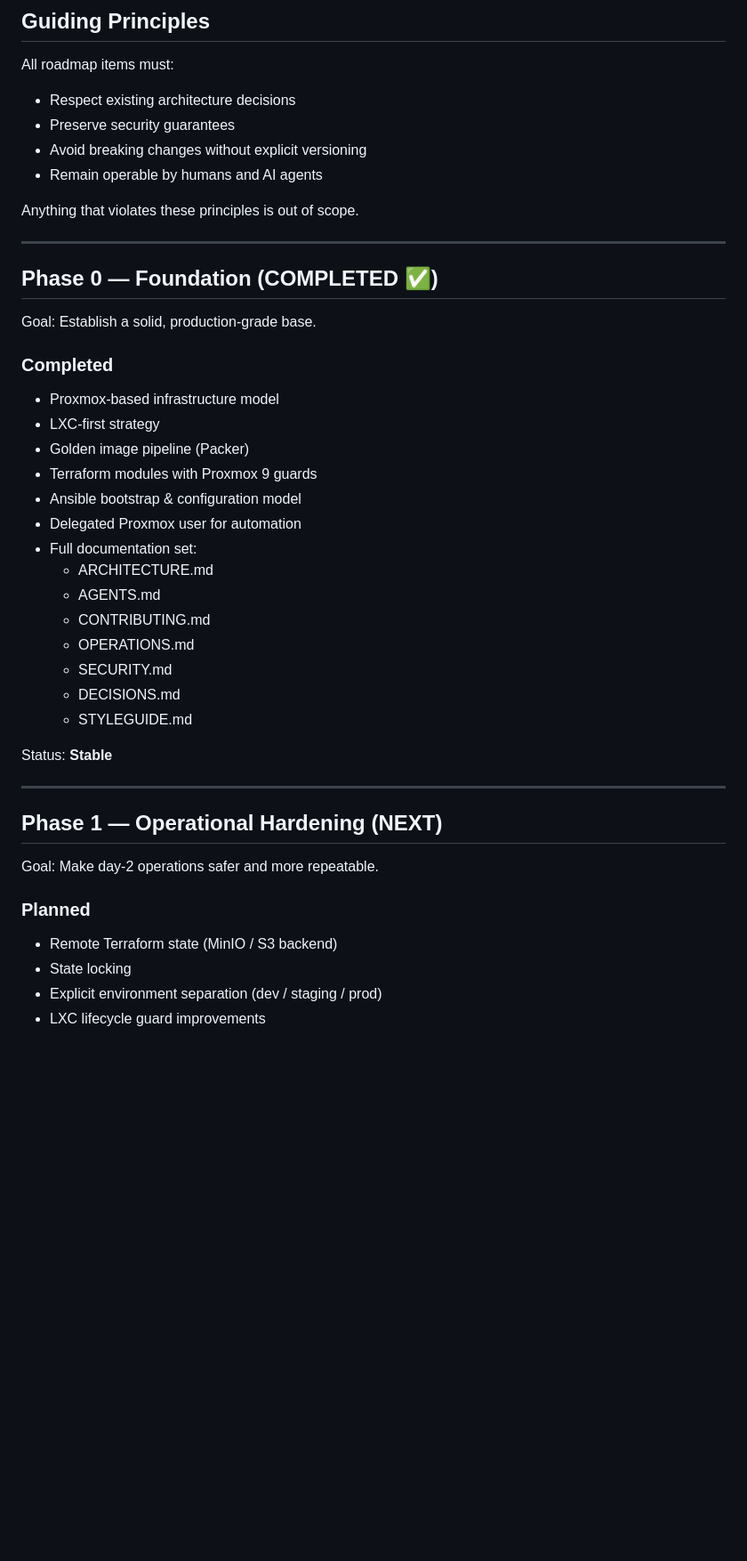
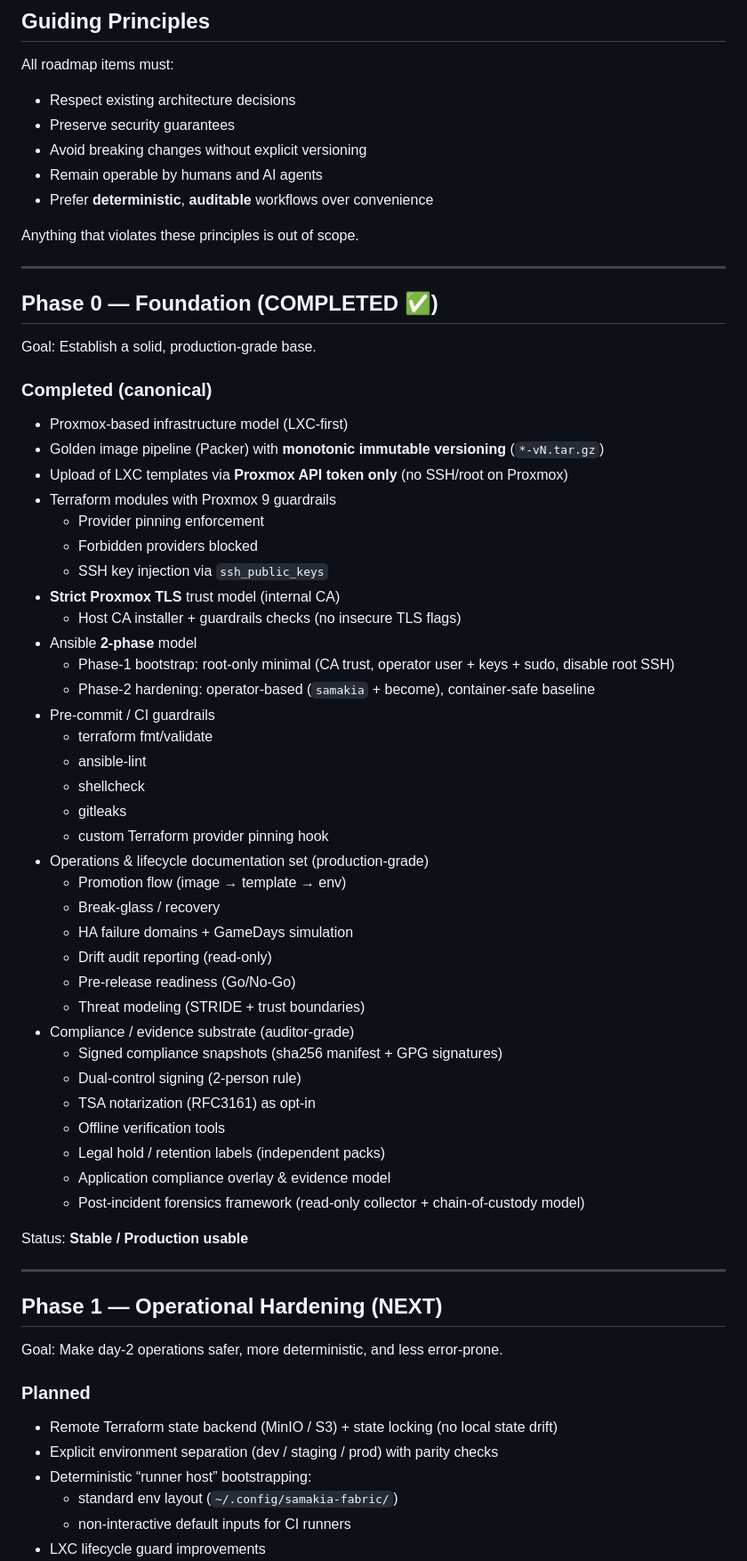
Before and after one commit to ankouros/samakia-fabric, a Markdown page: ROADMAP.md, the part around one of its changes. Shown at 89% size. Rendered like a GitHub page; blank space fills up the shorter version.

Commit message:
documentation

```diff
--- a/ROADMAP.md
+++ b/ROADMAP.md
@@ -17,6 +17,7 @@ All roadmap items must:
 - Preserve security guarantees
 - Avoid breaking changes without explicit versioning
 - Remain operable by humans and AI agents
+- Prefer **deterministic**, **auditable** workflows over convenience
 
 Anything that violates these principles is out of scope.
 
@@ -26,32 +27,53 @@ Anything that violates these principles is out of scope.
 
 Goal: Establish a solid, production-grade base.
 
-### Completed
-- Proxmox-based infrastructure model
-- LXC-first strategy
-- Golden image pipeline (Packer)
-- Terraform modules with Proxmox 9 guards
-- Ansible bootstrap & configuration model
-- Delegated Proxmox user for automation
-- Full documentation set:
-  - ARCHITECTURE.md
-  - AGENTS.md
-  - CONTRIBUTING.md
-  - OPERATIONS.md
-  - SECURITY.md
-  - DECISIONS.md
-  - STYLEGUIDE.md
+### Completed (canonical)
+- Proxmox-based infrastructure model (LXC-first)
+- Golden image pipeline (Packer) with **monotonic immutable versioning** (`*-vN.tar.gz`)
+- Upload of LXC templates via **Proxmox API token only** (no SSH/root on Proxmox)
+- Terraform modules with Proxmox 9 guardrails
+  - Provider pinning enforcement
+  - Forbidden providers blocked
+  - SSH key injection via `ssh_public_keys`
+- **Strict Proxmox TLS** trust model (internal CA)
+  - Host CA installer + guardrails checks (no insecure TLS flags)
+- Ansible **2-phase** model
+  - Phase-1 bootstrap: root-only minimal (CA trust, operator user + keys + sudo, disable root SSH)
+  - Phase-2 hardening: operator-based (`samakia` + become), container-safe baseline
+- Pre-commit / CI guardrails
+  - terraform fmt/validate
+  - ansible-lint
+  - shellcheck
+  - gitleaks
+  - custom Terraform provider pinning hook
+- Operations & lifecycle documentation set (production-grade)
+  - Promotion flow (image → template → env)
+  - Break-glass / recovery
+  - HA failure domains + GameDays simulation
+  - Drift audit reporting (read-only)
+  - Pre-release readiness (Go/No-Go)
+  - Threat modeling (STRIDE + trust boundaries)
+- Compliance / evidence substrate (auditor-grade)
+  - Signed compliance snapshots (sha256 manifest + GPG signatures)
+  - Dual-control signing (2-person rule)
+  - TSA notarization (RFC3161) as opt-in
+  - Offline verification tools
+  - Legal hold / retention labels (independent packs)
+  - Application compliance overlay & evidence model
+  - Post-incident forensics framework (read-only collector + chain-of-custody model)
 
-Status: **Stable**
+Status: **Stable / Production usable**
 
 ---
 
 ## Phase 1 — Operational Hardening (NEXT)
 
-Goal: Make day-2 operations safer and more repeatable.
+Goal: Make day-2 operations safer, more deterministic, and less error-prone.
 
 ### Planned
-- Remote Terraform state (MinIO / S3 backend)
-- State locking
-- Explicit environment separation (dev / staging / prod)
+- Remote Terraform state backend (MinIO / S3) + state locking (no local state drift)
+- Explicit environment separation (dev / staging / prod) with parity checks
+- Deterministic “runner host” bootstrapping:
+  - standard env layout (`~/.config/samakia-fabric/`)
+  - non-interactive default inputs for CI runners
 - LXC lifecycle guard improvements
```
Also changed, not shown: other parts of ROADMAP.md (+45 -32 lines).
